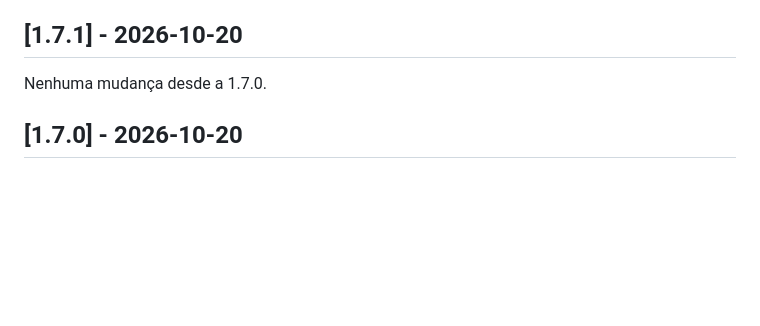
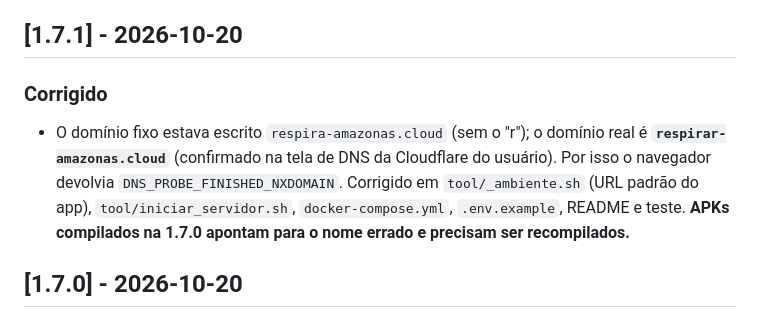
Before and after one commit to micael-oliveira-ufam/alerta-fumaca-am, a Markdown page: CHANGELOG.md, the part around the change. Rendered like a GitHub page; blank space fills up the shorter version.

Commit message:
CHANGELOG da 1.7.1: descreve a correção do nome do domínio
Co-Authored-By: Claude Sonnet 5.5 <noreply@anthropic.com>
Claude-Session: https://claude.ai/code/session_01TbEDFVGCDSk8ajLx5M467Z

```diff
--- a/CHANGELOG.md
+++ b/CHANGELOG.md
@@ -16,7 +16,8 @@ Nenhuma mudança desde a 1.7.1.
 
 ## [1.7.1] - 2026-10-20
 
-Nenhuma mudança desde a 1.7.0.
+### Corrigido
+- O domínio fixo estava escrito `respira-amazonas.cloud` (sem o "r"); o domínio real é **`respirar-amazonas.cloud`** (confirmado na tela de DNS da Cloudflare do usuário). Por isso o navegador devolvia `DNS_PROBE_FINISHED_NXDOMAIN`. Corrigido em `tool/_ambiente.sh` (URL padrão do app), `tool/iniciar_servidor.sh`, `docker-compose.yml`, `.env.example`, README e teste. **APKs compilados na 1.7.0 apontam para o nome errado e precisam ser recompilados.**
 
 ## [1.7.0] - 2026-10-20
 
```
